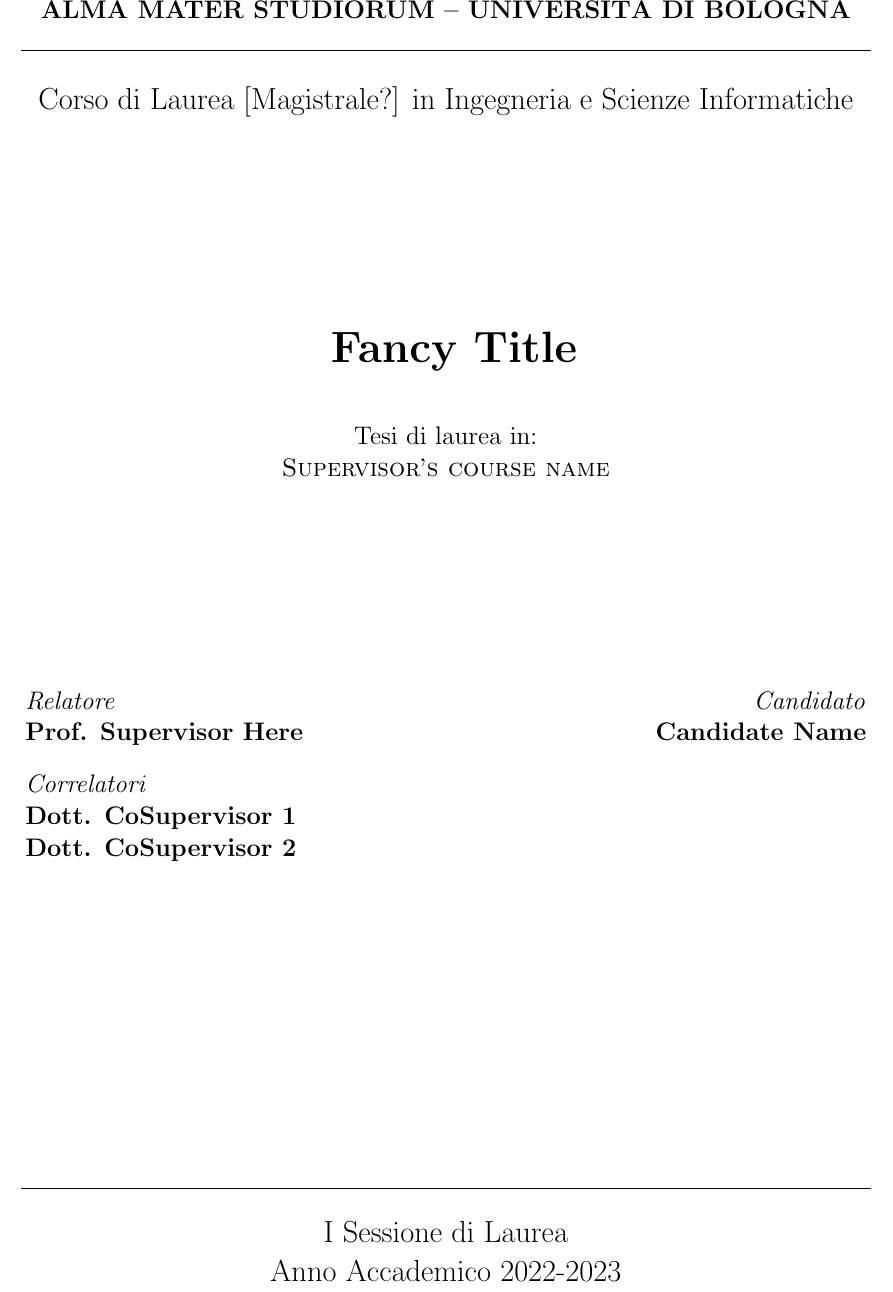
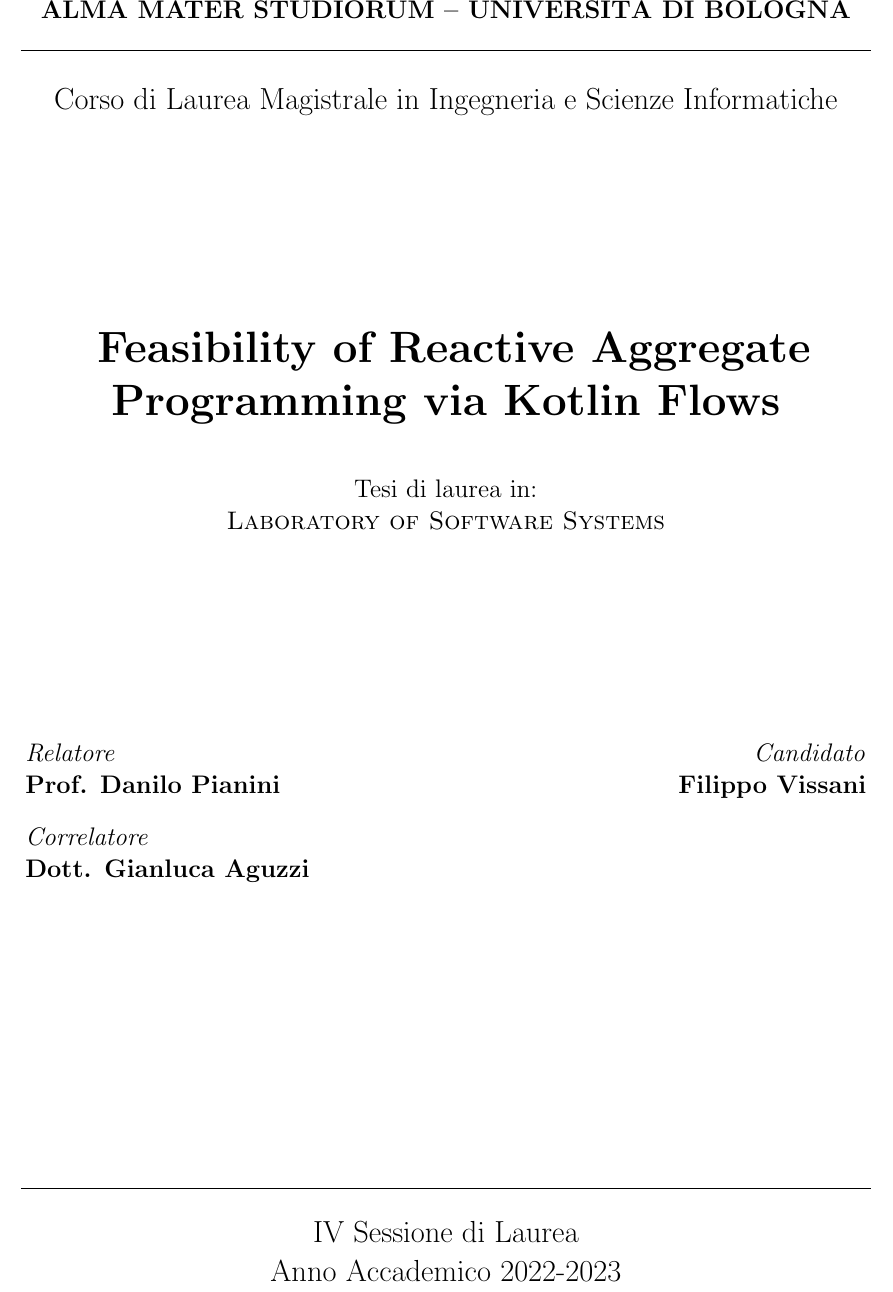
Before and after one commit to FilippoVissani/master-thesis, a LaTeX thesis (thesis-main.tex): part of page 1 of 39, cut so that both start at the same text. Compiled offline with pdfLaTeX.

Commit message:
docs: define thesis front

```diff
--- a/thesis-main.tex
+++ b/thesis-main.tex
@@ -7,15 +7,14 @@
 \usepackage{acronym}
 
 \school{\unibo}
-\programme{Corso di Laurea [Magistrale?] in Ingegneria e Scienze Informatiche}
-\title{Fancy Title}
-\author{Candidate Name}
+\programme{Corso di Laurea Magistrale in Ingegneria e Scienze Informatiche}
+\title{Feasibility of Reactive Aggregate Programming via Kotlin Flows}
+\author{Filippo Vissani}
 \date{\today}
-\subject{Supervisor's course name}
-\supervisor{Prof. Supervisor Here}
-\cosupervisor{Dott. CoSupervisor 1}
-\morecosupervisor{Dott. CoSupervisor 2}
-\session{I}
+\subject{Laboratory of Software Systems}
+\supervisor{Prof. Danilo Pianini}
+\cosupervisor{Dott. Gianluca Aguzzi}
+\session{IV}
 \academicyear{2022-2023}
 
 % Definition of acronyms
```
